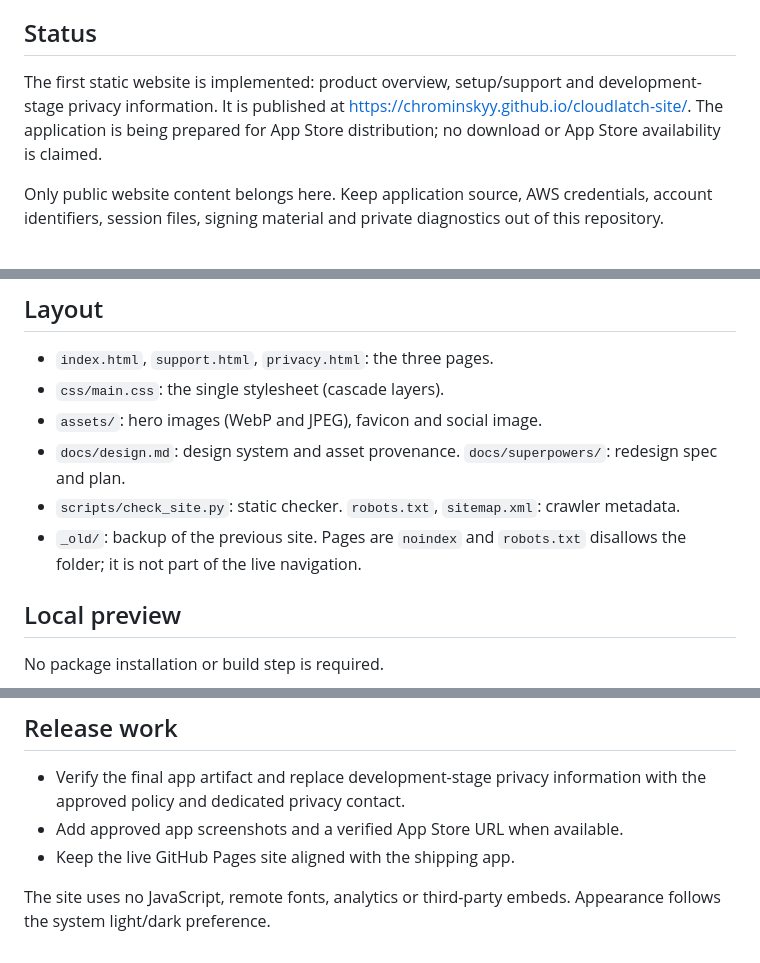
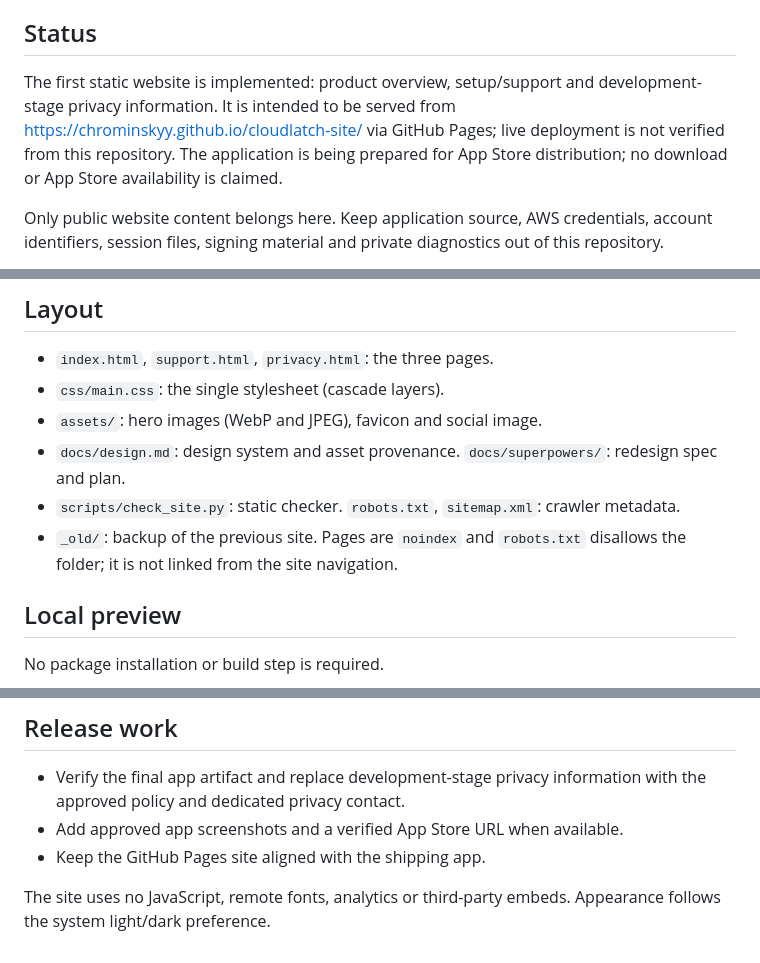
Before and after one commit to Chrominskyy/cloudlatch-site, a Markdown page: README.md, 3 parts joined by grey strips. Drawn GitHub-style.

Commit message:
Remove unverified live deployment claims from README
Co-Authored-By: Claude Sonnet 5.5 <noreply@anthropic.com>
Claude-Session: https://claude.ai/code/session_01QCpG6LHdtuG7AhAb3AXMDL

```diff
--- a/README.md
+++ b/README.md
@@ -23,7 +23,7 @@ CloudLatch pairs a cloud reference with the idea of controlled access. It belong
 
 ## Status
 
-The first static website is implemented: product overview, setup/support and development-stage privacy information. It is published at https://chrominskyy.github.io/cloudlatch-site/. The application is being prepared for App Store distribution; no download or App Store availability is claimed.
+The first static website is implemented: product overview, setup/support and development-stage privacy information. It is intended to be served from https://chrominskyy.github.io/cloudlatch-site/ via GitHub Pages; live deployment is not verified from this repository. The application is being prepared for App Store distribution; no download or App Store availability is claimed.
 
 Only public website content belongs here. Keep application source, AWS credentials, account identifiers, session files, signing material and private diagnostics out of this repository.
 
@@ -44,7 +44,7 @@ Report vulnerabilities through the [private security channel](SECURITY.md). Comm
 - `assets/`: hero images (WebP and JPEG), favicon and social image.
 - `docs/design.md`: design system and asset provenance. `docs/superpowers/`: redesign spec and plan.
 - `scripts/check_site.py`: static checker. `robots.txt`, `sitemap.xml`: crawler metadata.
-- `_old/`: backup of the previous site. Pages are `noindex` and `robots.txt` disallows the folder; it is not part of the live navigation.
+- `_old/`: backup of the previous site. Pages are `noindex` and `robots.txt` disallows the folder; it is not linked from the site navigation.
 
 ## Local preview
 
@@ -61,6 +61,6 @@ Open http://127.0.0.1:8765. Relative links support the GitHub Pages project path
 
 - Verify the final app artifact and replace development-stage privacy information with the approved policy and dedicated privacy contact.
 - Add approved app screenshots and a verified App Store URL when available.
-- Keep the live GitHub Pages site aligned with the shipping app.
+- Keep the GitHub Pages site aligned with the shipping app.
 
 The site uses no JavaScript, remote fonts, analytics or third-party embeds. Appearance follows the system light/dark preference.
```
